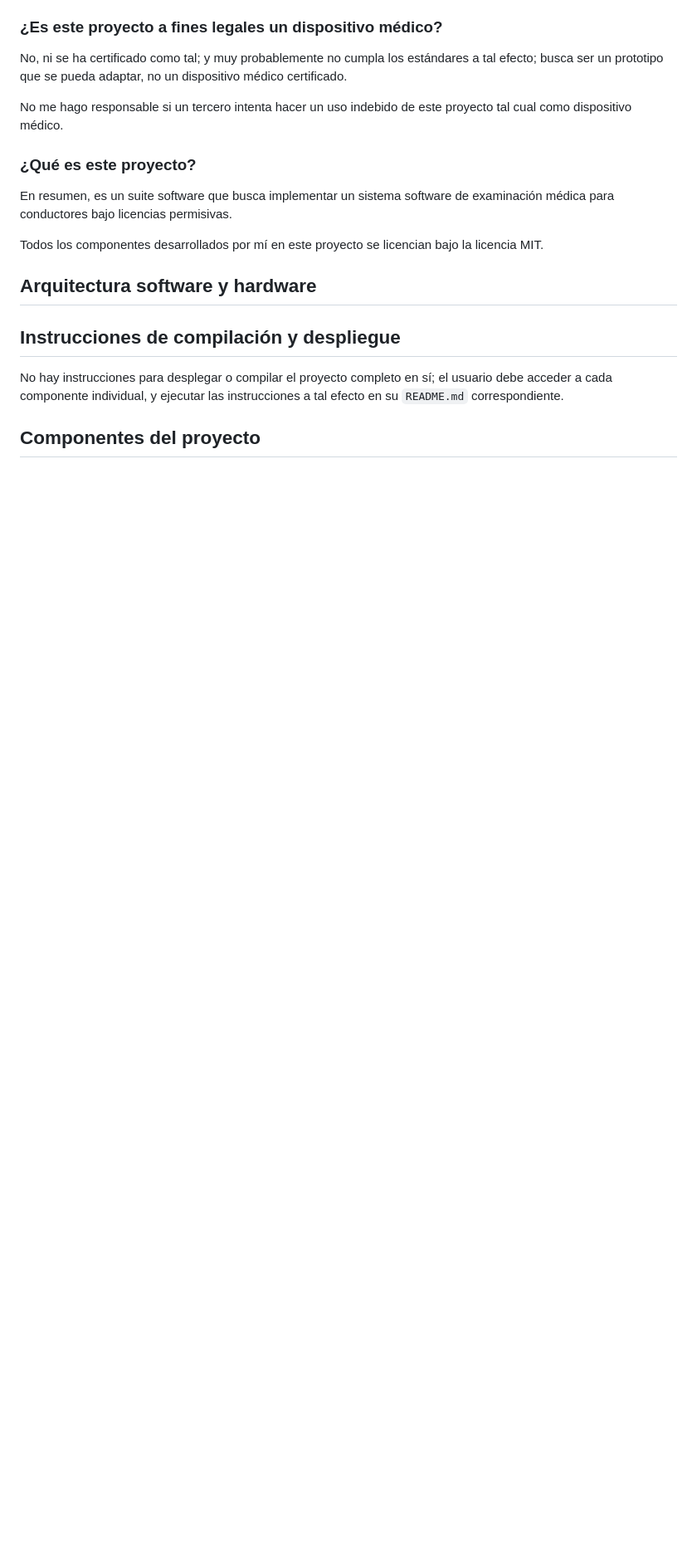
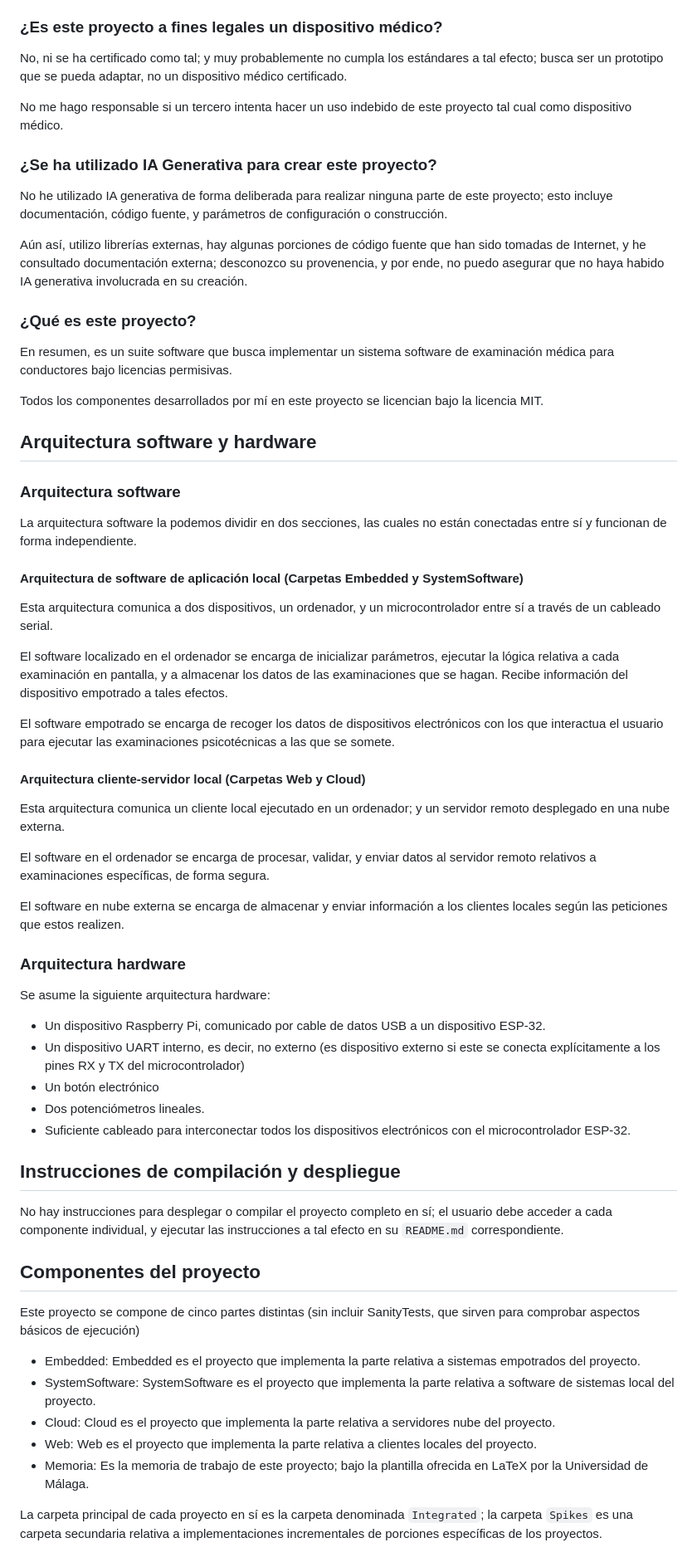
Before and after one commit to PabloLuisMolinaBlanes/ProyectoTFG, a Markdown page: README.md, the part around the change. Shown at 83% size. GitHub-like rendering; blank space fills up the shorter version.

Commit message:
Agregado README raiz

````diff
--- a/README.md
+++ b/README.md
@@ -38,6 +38,12 @@ No, ni se ha certificado como tal; y muy probablemente no cumpla los estándares
 
 No me hago responsable si un tercero intenta hacer un uso indebido de este proyecto tal cual como dispositivo médico.
 
+### ¿Se ha utilizado IA Generativa para crear este proyecto?
+
+No he utilizado IA generativa de forma deliberada para realizar ninguna parte de este proyecto; esto incluye documentación, código fuente, y parámetros de configuración o construcción.
+
+Aún así, utilizo librerías externas, hay algunas porciones de código fuente que han sido tomadas de Internet, y he consultado documentación externa; desconozco su provenencia, y por ende, no puedo asegurar que no haya habido IA generativa involucrada en su creación.
+
 ### ¿Qué es este proyecto?
 
 En resumen, es un suite software que busca implementar un sistema software de examinación médica para conductores bajo licencias permisivas.
@@ -46,9 +52,48 @@ Todos los componentes desarrollados por mí en este proyecto se licencian bajo l
 
 ## Arquitectura software y hardware
 
+### Arquitectura software
+
+La arquitectura software la podemos dividir en dos secciones, las cuales no están conectadas entre sí y funcionan de forma independiente.
+
+#### Arquitectura de software de aplicación local (Carpetas Embedded y SystemSoftware)
+
+Esta arquitectura comunica a dos dispositivos, un ordenador, y un microcontrolador entre sí a través de un cableado serial.
+
+El software localizado en el ordenador se encarga de inicializar parámetros, ejecutar la lógica relativa a cada examinación en pantalla, y a almacenar los datos de las examinaciones que se hagan. Recibe información del dispositivo empotrado a tales efectos.
+
+El software empotrado se encarga de recoger los datos de dispositivos electrónicos con los que interactua el usuario para ejecutar las examinaciones psicotécnicas a las que se somete.
+
+#### Arquitectura cliente-servidor local (Carpetas Web y Cloud)
+
+Esta arquitectura comunica un cliente local ejecutado en un ordenador; y un servidor remoto desplegado en una nube externa.
+
+El software en el ordenador se encarga de procesar, validar, y enviar datos al servidor remoto relativos a examinaciones específicas, de forma segura.
+
+El software en nube externa se encarga de almacenar y enviar información a los clientes locales según las peticiones que estos realizen.
+
+### Arquitectura hardware
+
+Se asume la siguiente arquitectura hardware:
+
+- Un dispositivo Raspberry Pi, comunicado por cable de datos USB a un dispositivo ESP-32.
+- Un dispositivo UART interno, es decir, no externo (es dispositivo externo si este se conecta explícitamente a los pines RX y TX del microcontrolador)
+- Un botón electrónico
+- Dos potenciómetros lineales.
+- Suficiente cableado para interconectar todos los dispositivos electrónicos con el microcontrolador ESP-32.
 
 ## Instrucciones de compilación y despliegue
 
 No hay instrucciones para desplegar o compilar el proyecto completo en sí; el usuario debe acceder a cada componente individual, y ejecutar las instrucciones a tal efecto en su ```README.md``` correspondiente.
 
 ## Componentes del proyecto
+
+Este proyecto se compone de cinco partes distintas (sin incluir SanityTests, que sirven para comprobar aspectos básicos de ejecución)
+
+- Embedded: Embedded es el proyecto que implementa la parte relativa a sistemas empotrados del proyecto.
+- SystemSoftware: SystemSoftware es el proyecto que implementa la parte relativa a software de sistemas local del proyecto.
+- Cloud: Cloud es el proyecto que implementa la parte relativa a servidores nube del proyecto.
+- Web: Web es el proyecto que implementa la parte relativa a clientes locales del proyecto.
+- Memoria: Es la memoria de trabajo de este proyecto; bajo la plantilla ofrecida en LaTeX por la Universidad de Málaga.
+
+La carpeta principal de cada proyecto en sí es la carpeta denominada ```Integrated```; la carpeta ```Spikes``` es una carpeta secundaria relativa a implementaciones incrementales de porciones específicas de los proyectos.
````
